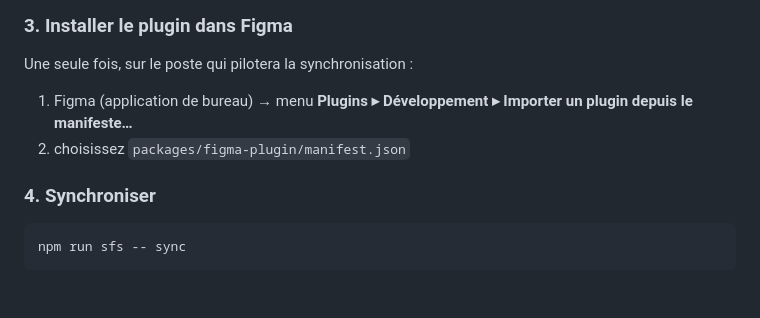
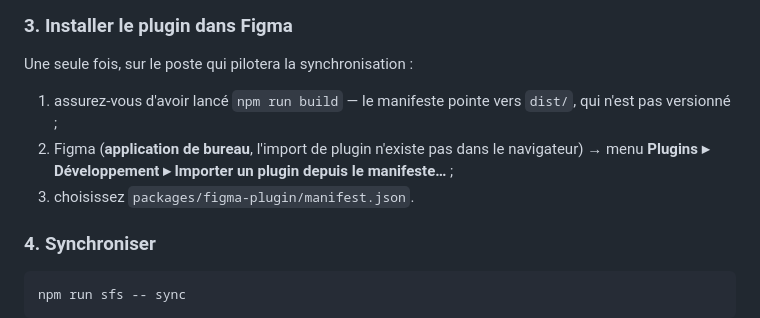
Before and after one commit to Natparis/integration-figma, a Markdown page: README.md, the part around the change. GitHub-like rendering; blank space fills up the shorter version.

Commit message:
README : préciser que le plugin doit être construit avant l'import du manifeste
Co-Authored-By: Claude Opus 5 <noreply@anthropic.com>
Claude-Session: https://claude.ai/code/session_01TK36vPs1hUHxWr5ooXSCTr

```diff
--- a/README.md
+++ b/README.md
@@ -87,9 +87,12 @@ développeur devra reprendre à la main.
 
 Une seule fois, sur le poste qui pilotera la synchronisation :
 
-1. Figma (application de bureau) → menu **Plugins ▸ Développement ▸ Importer un
-   plugin depuis le manifeste…**
-2. choisissez `packages/figma-plugin/manifest.json`
+1. assurez-vous d'avoir lancé `npm run build` — le manifeste pointe vers
+   `dist/`, qui n'est pas versionné ;
+2. Figma (**application de bureau**, l'import de plugin n'existe pas dans le
+   navigateur) → menu **Plugins ▸ Développement ▸ Importer un plugin depuis le
+   manifeste…** ;
+3. choisissez `packages/figma-plugin/manifest.json`.
 
 ### 4. Synchroniser
 
```
